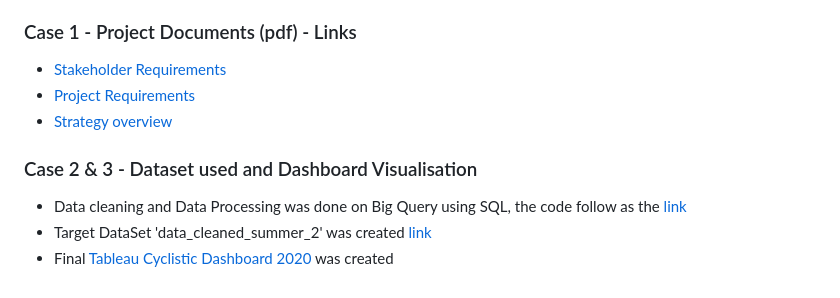
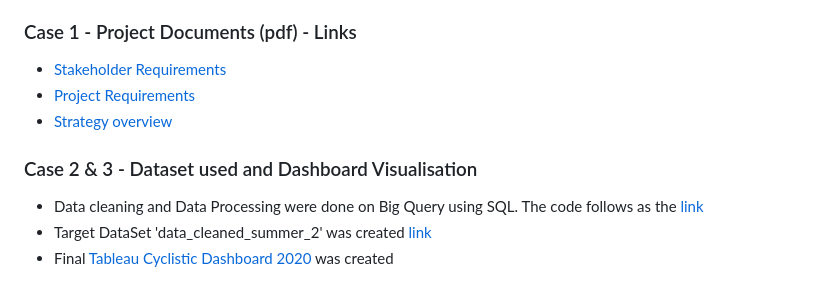
Before and after one commit to johngod194/Google-Business-Intelligence-Course, a Markdown page: Projects/Cyclistic Business Intelligence Project/README.md, the part around one of its changes. Rendered like a GitHub page.

```diff
--- a/Projects/Cyclistic Business Intelligence Project/README.md
+++ b/Projects/Cyclistic Business Intelligence Project/README.md
@@ -17,5 +17,5 @@ The project is split into three case studies:
 
 ### Case 2 & 3 - Dataset used and Dashboard Visualisation
-- Data cleaning and Data Processing was done on Big Query using SQL, the code follow as the [link](https://github.com/johngod194/Google-Business-Intelligence-Course/blob/d28e0a12259b27efc47bd5bd73012de96baa93af/Projects/Cyclistic%20Business%20Intelligence%20Project/SQL%20code)
+- Data cleaning and Data Processing were done on Big Query using SQL. The code follows as the [link](https://github.com/johngod194/Google-Business-Intelligence-Course/blob/10845f37a3e695fdd574d3d9035350e876834a60/Projects/Cyclistic%20Business%20Intelligence%20Project/SQL%20code)
 - Target DataSet 'data_cleaned_summer_2' was created [link](https://drive.google.com/file/d/1eGTNWgB1fS3vFaey03yvUnsVVY6u1MN4/view?usp=sharing)
 - Final [Tableau Cyclistic Dashboard 2020](https://public.tableau.com/app/profile/jo.o.ornelas/viz/CyclisticDashboard2020/CyclisticExemplar#2) was created
```
Also changed, not shown: other parts of Projects/Cyclistic Business Intelligence Project/README.md (+3 -3 lines).
